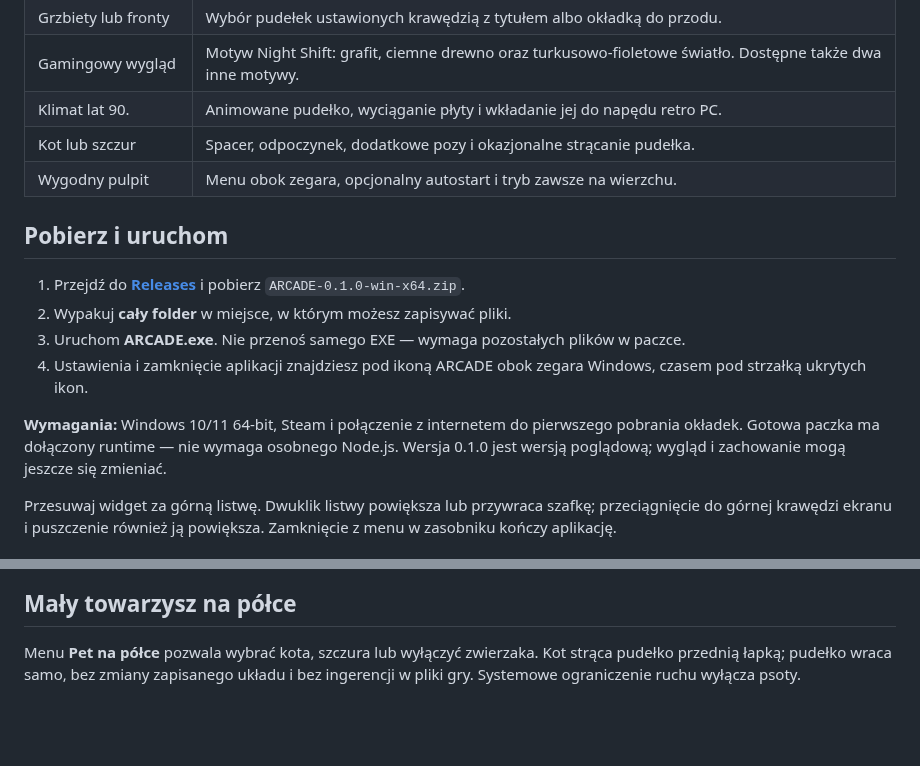
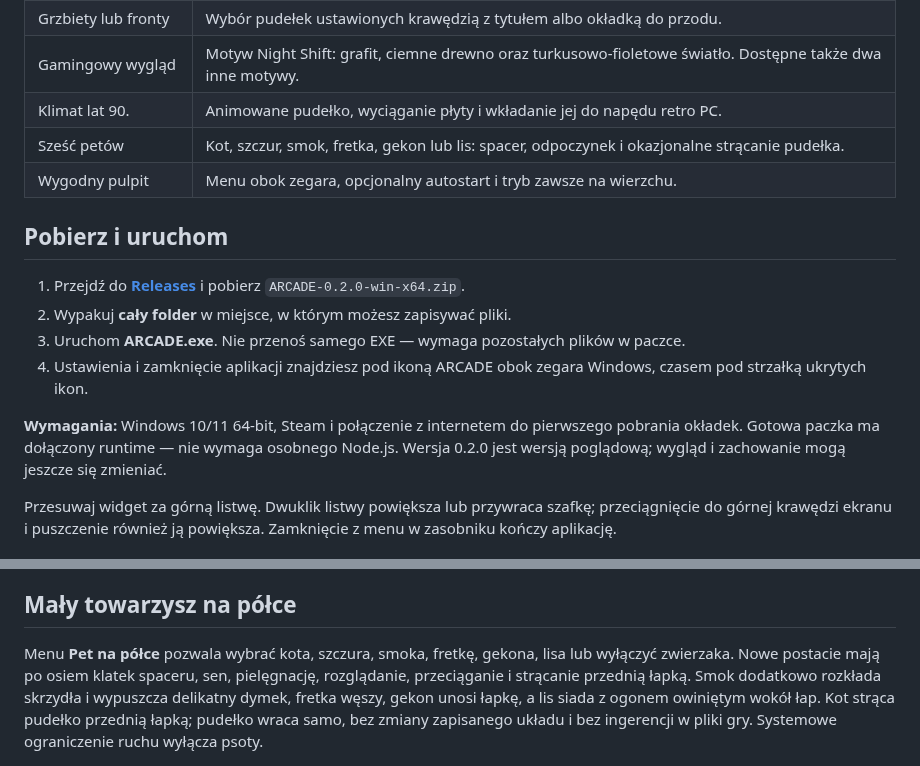
Before and after one commit to codewojcik-arch/arcade-game-shelf, a Markdown page: README.md, 2 parts joined by grey strips. Drawn GitHub-style; blank space fills up the shorter version.

```diff
--- a/README.md
+++ b/README.md
@@ -29,17 +35,17 @@ ARCADE zamienia listę gier w przestrzenną kolekcję pudełek na półkach. Ust
 | Grzbiety lub fronty | Wybór pudełek ustawionych krawędzią z tytułem albo okładką do przodu. |
 | Gamingowy wygląd | Motyw Night Shift: grafit, ciemne drewno oraz turkusowo-fioletowe światło. Dostępne także dwa inne motywy. |
 | Klimat lat 90. | Animowane pudełko, wyciąganie płyty i wkładanie jej do napędu retro PC. |
-| Kot lub szczur | Spacer, odpoczynek, dodatkowe pozy i okazjonalne strącanie pudełka. |
+| Sześć petów | Kot, szczur, smok, fretka, gekon lub lis: spacer, odpoczynek i okazjonalne strącanie pudełka. |
 | Wygodny pulpit | Menu obok zegara, opcjonalny autostart i tryb zawsze na wierzchu. |
 
 ## Pobierz i uruchom
 
-1. Przejdź do **[Releases](https://github.com/codewojcik-arch/arcade-game-shelf/releases/latest)** i pobierz `ARCADE-0.1.0-win-x64.zip`.
+1. Przejdź do **[Releases](https://github.com/codewojcik-arch/arcade-game-shelf/releases/latest)** i pobierz `ARCADE-0.2.0-win-x64.zip`.
 2. Wypakuj **cały folder** w miejsce, w którym możesz zapisywać pliki.
 3. Uruchom **ARCADE.exe**. Nie przenoś samego EXE — wymaga pozostałych plików w paczce.
 4. Ustawienia i zamknięcie aplikacji znajdziesz pod ikoną ARCADE obok zegara Windows, czasem pod strzałką ukrytych ikon.
 
-**Wymagania:** Windows 10/11 64-bit, Steam i połączenie z internetem do pierwszego pobrania okładek. Gotowa paczka ma dołączony runtime — nie wymaga osobnego Node.js. Wersja 0.1.0 jest wersją poglądową; wygląd i zachowanie mogą jeszcze się zmieniać.
+**Wymagania:** Windows 10/11 64-bit, Steam i połączenie z internetem do pierwszego pobrania okładek. Gotowa paczka ma dołączony runtime — nie wymaga osobnego Node.js. Wersja 0.2.0 jest wersją poglądową; wygląd i zachowanie mogą jeszcze się zmieniać.
 
 Przesuwaj widget za górną listwę. Dwuklik listwy powiększa lub przywraca szafkę; przeciągnięcie do górnej krawędzi ekranu i puszczenie również ją powiększa. Zamknięcie z menu w zasobniku kończy aplikację.
 
@@ -53,7 +59,7 @@ Przycisk **Zainstaluj w Steam** otwiera instalację niezainstalowanej gry w klie
 
 ## Mały towarzysz na półce
 
-Menu **Pet na półce** pozwala wybrać kota, szczura lub wyłączyć zwierzaka. Kot strąca pudełko przednią łapką; pudełko wraca samo, bez zmiany zapisanego układu i bez ingerencji w pliki gry. Systemowe ograniczenie ruchu wyłącza psoty.
+Menu **Pet na półce** pozwala wybrać kota, szczura, smoka, fretkę, gekona, lisa lub wyłączyć zwierzaka. Nowe postacie mają po osiem klatek spaceru, sen, pielęgnację, rozglądanie, przeciąganie i strącanie przednią łapką. Smok dodatkowo rozkłada skrzydła i wypuszcza delikatny dymek, fretka węszy, gekon unosi łapkę, a lis siada z ogonem owiniętym wokół łap. Kot strąca pudełko przednią łapką; pudełko wraca samo, bez zmiany zapisanego układu i bez ingerencji w pliki gry. Systemowe ograniczenie ruchu wyłącza psoty.
 
 <img src="docs/screenshots/cat-paw.png" alt="Kot na półce podczas strącania pudełka łapką" width="420">
 
```
Also changed, not shown: other parts of README.md (+7 -1 lines), CHANGELOG.md (+8 -0 lines), THIRD_PARTY_NOTICES.md (+1 -1 lines), docs/screenshots/dragon.png (added), docs/screenshots/ferret.png (added), docs/screenshots/fox.png (added), docs/screenshots/gecko.png (added).
